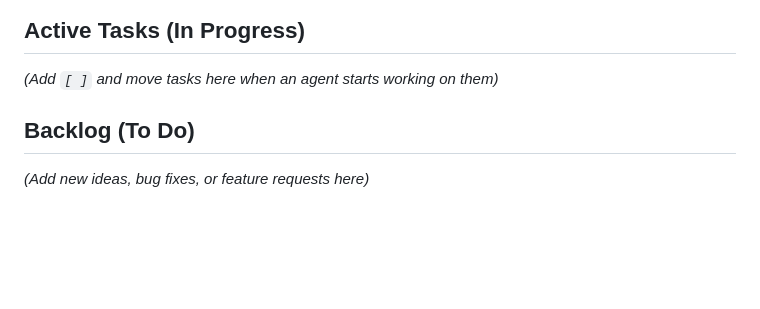
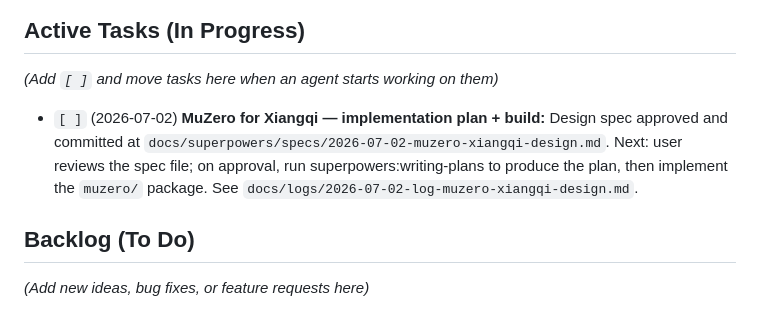
Before and after one commit to chowfi/FineTune-LLM-OnlineRL, a Markdown page: docs/AGENT_TODO.md, the part around the change. Drawn GitHub-style; blank space fills up the shorter version.

```diff
--- a/docs/AGENT_TODO.md
+++ b/docs/AGENT_TODO.md
@@ -4,6 +4,8 @@ This document tracks prioritized tasks for AI agents. When starting a new sessio
 
 ## Active Tasks (In Progress)
 *(Add `[ ]` and move tasks here when an agent starts working on them)*
+
+- `[ ]` (2026-07-02) **MuZero for Xiangqi — implementation plan + build:** Design spec approved and committed at `docs/superpowers/specs/2026-07-02-muzero-xiangqi-design.md`. Next: user reviews the spec file; on approval, run superpowers:writing-plans to produce the plan, then implement the `muzero/` package. See `docs/logs/2026-07-02-log-muzero-xiangqi-design.md`.
 
 
 ## Backlog (To Do)
```
Also changed, not shown: docs/logs/2026-07-02-log-muzero-xiangqi-design.md (added, +45 -0 lines), 1 other file.
